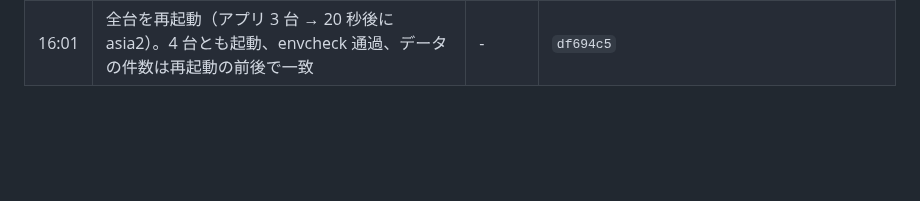
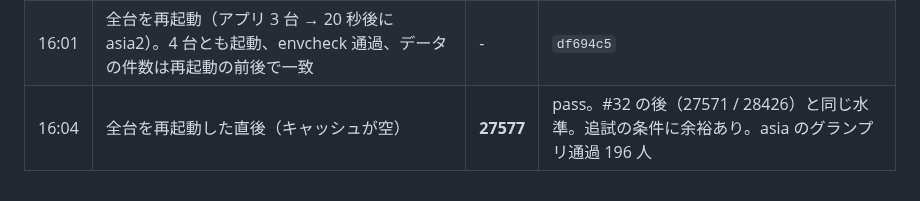
Before and after one commit to hassaku63/isucon2026, a Markdown page: docs/log.md, the part around the change. GitHub-like rendering; blank space fills up the shorter version.

Commit message:
Log: bench after reboot (27577)
Co-Authored-By: Claude Opus 5.5 <noreply@anthropic.com>

```diff
--- a/docs/log.md
+++ b/docs/log.md
@@ -48,3 +48,4 @@
 | 15:53 | PR #34 の後（投稿期間の開始の users のロックを SHARE に） | 26697 | pass。最終日の asia の開始が 2.0 秒に延び（europe / america の SHARE の後ろに並んだ users の UPDATE を待った）、asia のグランプリ通過 205→167 人。europe / america は増えず → 戻す |
 | 15:59 | PR #35: #34 を戻す（webapp/ と infra/files/ は #32 の後と同じ） | - | `df694c5` |
 | 16:01 | 全台を再起動（アプリ 3 台 → 20 秒後に asia2）。4 台とも起動、envcheck 通過、データの件数は再起動の前後で一致 | - | `df694c5` |
+| 16:04 | 全台を再起動した直後（キャッシュが空） | **27577** | pass。#32 の後（27571 / 28426）と同じ水準。追試の条件に余裕あり。asia のグランプリ通過 196 人 |
```
